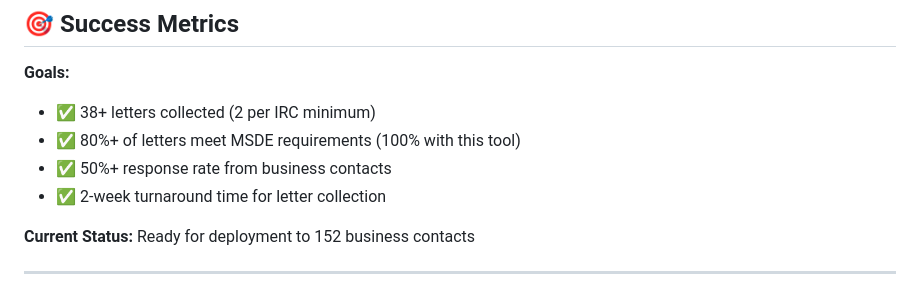
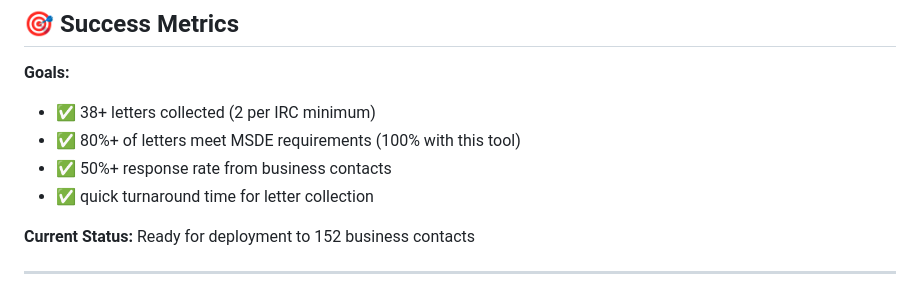
Before and after one commit to w4ester/supportletters, a Markdown page: README.md, the part around the change. GitHub-like rendering.

```diff
--- a/README.md
+++ b/README.md
@@ -328,7 +328,7 @@ This tool was created by the Maryland State Department of Education for public u
 - ✅ 38+ letters collected (2 per IRC minimum)
 - ✅ 80%+ of letters meet MSDE requirements (100% with this tool)
 - ✅ 50%+ response rate from business contacts
-- ✅ 2-week turnaround time for letter collection
+- ✅ quick turnaround time for letter collection
 
 **Current Status:** Ready for deployment to 152 business contacts
 
```
